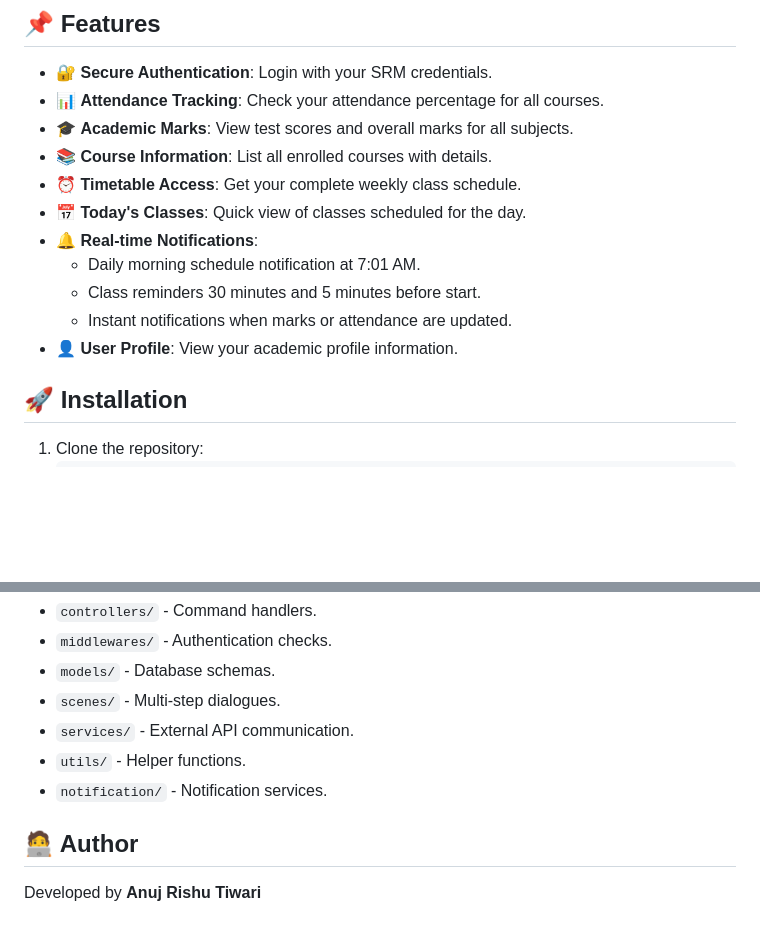
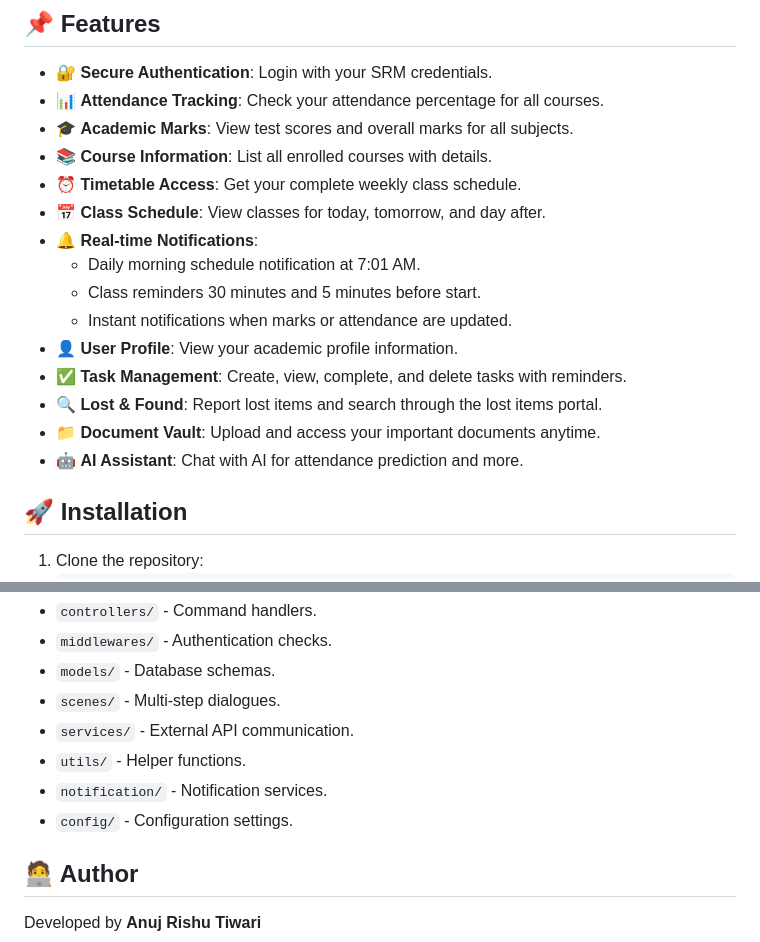
Before and after one commit to anuj-rishu/Telegram-Bot-For-SRM-Academia, a Markdown page: readme.md, 2 parts joined by grey strips. Rendered like a GitHub page; blank space fills up the shorter version.

```diff
--- a/readme.md
+++ b/readme.md
@@ -9,12 +9,16 @@ A Telegram bot that provides SRM University students with easy access to their a
 - 🎓 **Academic Marks**: View test scores and overall marks for all subjects.
 - 📚 **Course Information**: List all enrolled courses with details.
 - ⏰ **Timetable Access**: Get your complete weekly class schedule.
-- 📅 **Today's Classes**: Quick view of classes scheduled for the day.
+- 📅 **Class Schedule**: View classes for today, tomorrow, and day after.
 - 🔔 **Real-time Notifications**:
   - Daily morning schedule notification at 7:01 AM.
   - Class reminders 30 minutes and 5 minutes before start.
   - Instant notifications when marks or attendance are updated.
 - 👤 **User Profile**: View your academic profile information.
+- ✅ **Task Management**: Create, view, complete, and delete tasks with reminders.
+- 🔍 **Lost & Found**: Report lost items and search through the lost items portal.
+- 📁 **Document Vault**: Upload and access your important documents anytime.
+- 🤖 **AI Assistant**: Chat with AI for attendance prediction and more.
 
 ## 🚀 Installation
 
@@ -113,6 +132,7 @@ This project follows a modular structure:
 - `services/` - External API communication.
 - `utils/` - Helper functions.
 - `notification/` - Notification services.
+- `config/` - Configuration settings.
 
 ## 🧑‍💻 Author
 
```
Also changed, not shown: other parts of readme.md (+18 -3 lines).
